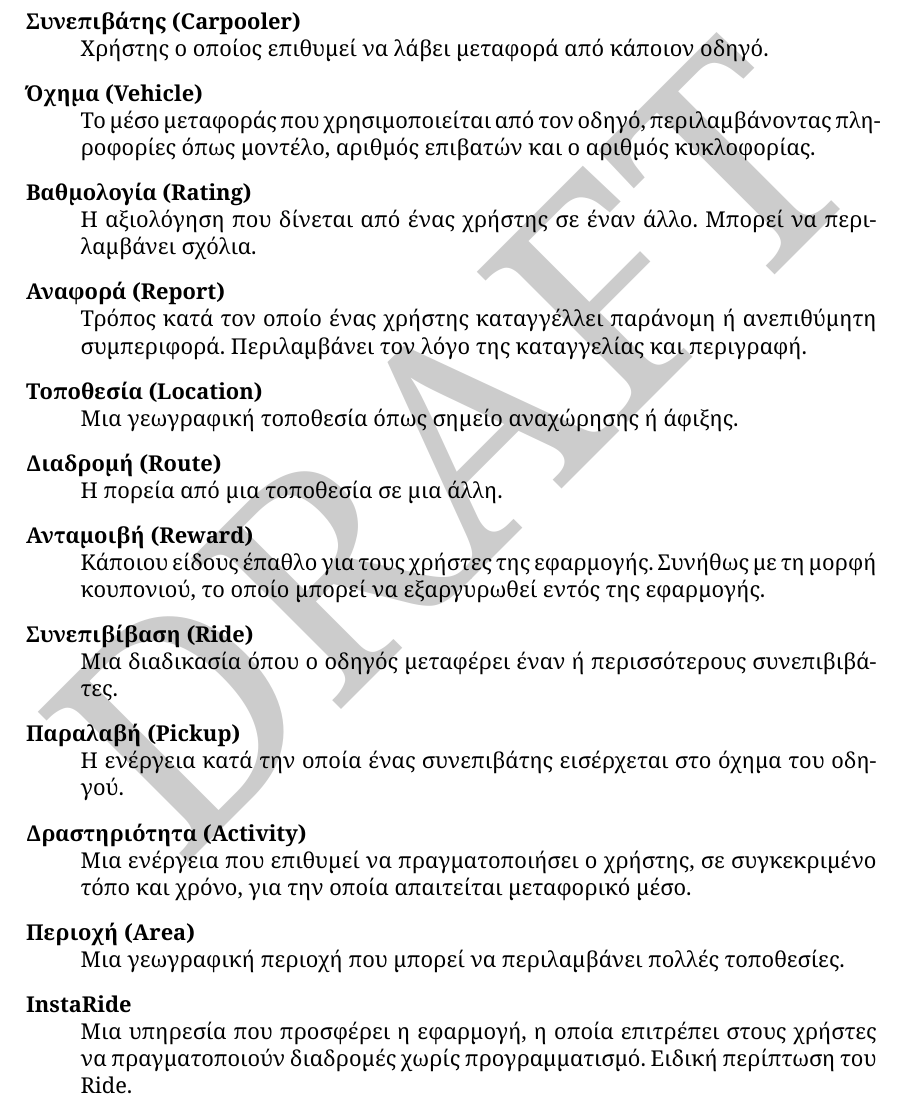
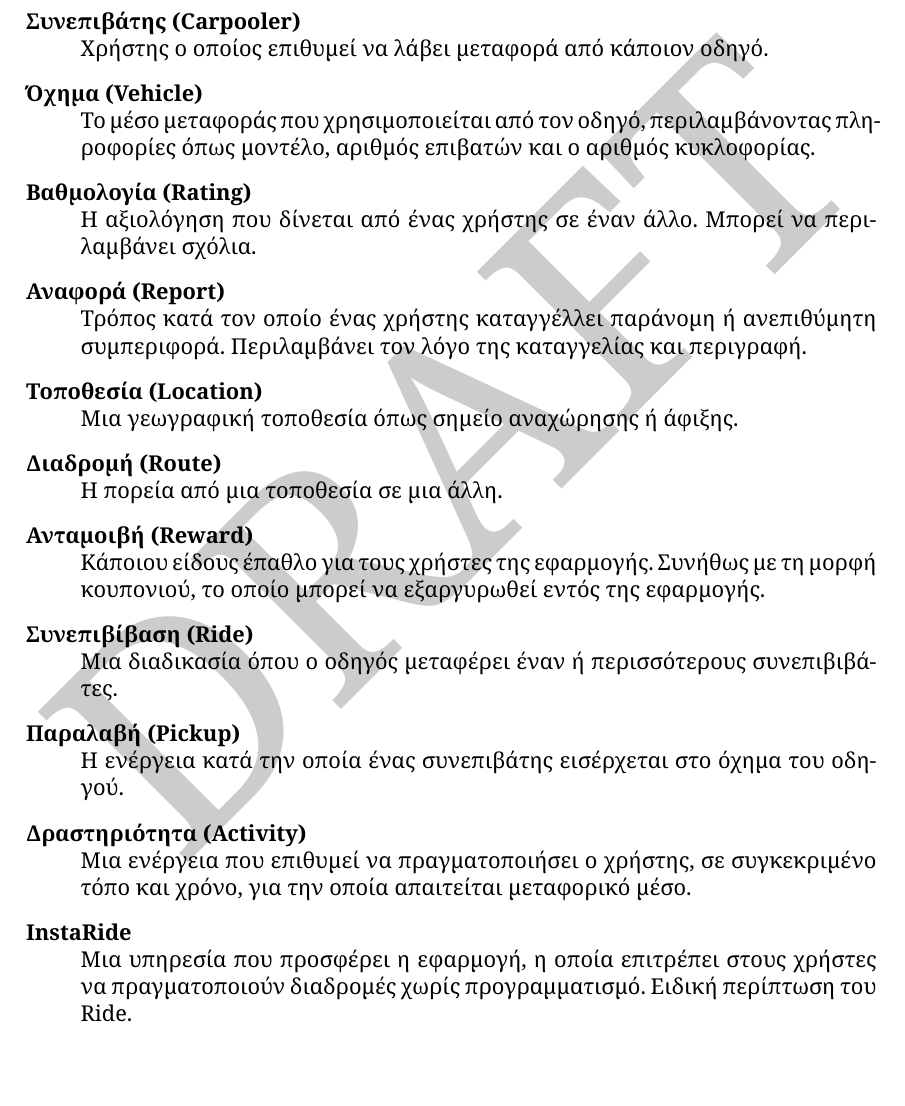
Before and after one commit to YannisRavasopoulos/ProjectSD_S6, a LaTeX paper (tex/domain-model.tex): part of page 4 of 5, cut so that both start at the same text. Compiled offline with XeLaTeX.

Commit message:
Minor Fixes

```diff
--- a/tex/domain-model.tex
+++ b/tex/domain-model.tex
@@ -67,9 +67,6 @@
         Μια ενέργεια που επιθυμεί να πραγματοποιήσει ο χρήστης, σε συγκεκριμένο τόπο και χρόνο, για
         την οποία απαιτείται μεταφορικό μέσο.
 
-    \item[Περιοχή (Area)] \hfill \\
-        Μια γεωγραφική περιοχή που μπορεί να περιλαμβάνει πολλές τοποθεσίες.
-
     \item[InstaRide] \hfill \\
         Μια υπηρεσία που προσφέρει η εφαρμογή, η οποία επιτρέπει στους χρήστες να
         πραγματοποιούν διαδρομές χωρίς προγραμματισμό. Ειδική περίπτωση του Ride.
```
Also changed, not shown: images/uml/domain-model.png, images/uml/use-cases.png, 2 other files.
